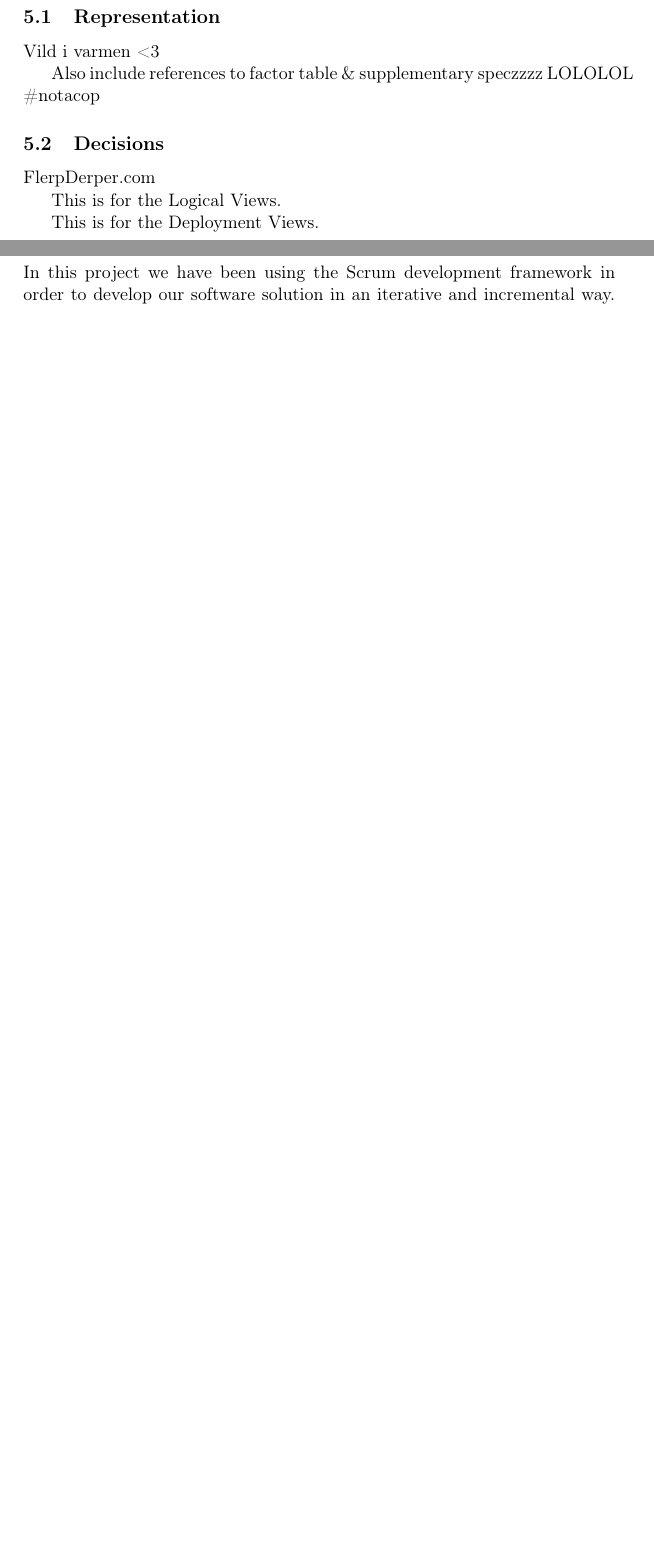
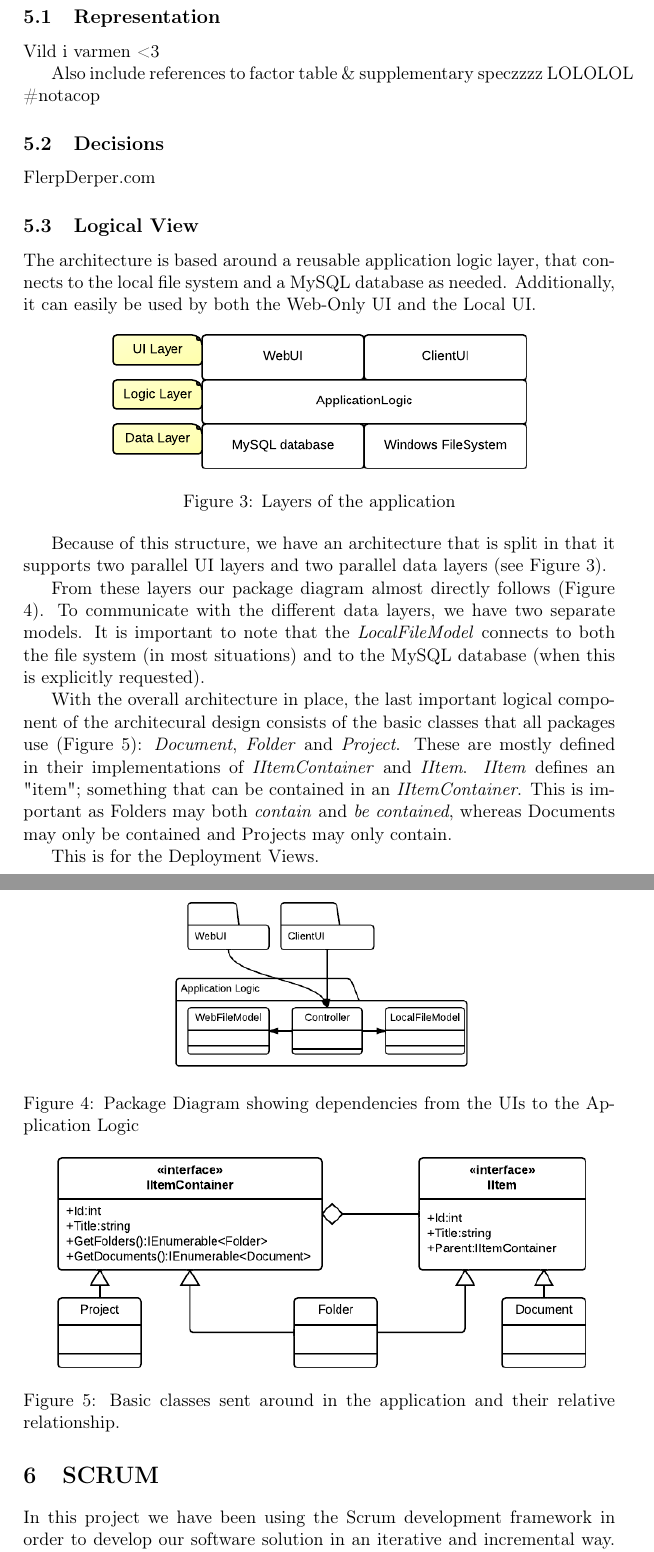
Before and after one commit to czepluch/SliceOfPie, a LaTeX document (report/report.tex, which reads report/Software_architecture/logical.tex): two parts of pages 9 and 10 of 15 before the commit and two parts of pages 9 and 10 of 16 after it, joined at a grey line, cut so that both start at the same text, the shorter picture padded with empty space. Compiled offline with pdfLaTeX.

Commit message:
Updated graphics and finished logical section

```diff
--- a/report/Software_architecture/logical.tex
+++ b/report/Software_architecture/logical.tex
@@ -1 +1,41 @@
-This is for the Logical Views.
+\subsection{Logical View}
+
+The architecture is based around a reusable application logic layer, that connects to the
+local file system and a MySQL database as needed. Additionally, it can easily be used by
+both the Web-Only UI and the Local UI.
+
+\begin{figure}[htb]
+	\centering
+	\includegraphics[width=0.7\textwidth]{Software_architecture/graphics/application-layers.png}
+	\caption{Layers of the application}
+	\label{fig:application-layers}
+\end{figure}
+
+Because of this structure, we have an architecture that is split in that it supports two
+parallel UI layers and two parallel data layers (see Figure \ref{fig:application-layers}).
+
+From these layers our package diagram almost directly follows (Figure \ref{fig:package-diagram}).
+To communicate with the different data layers, we have two separate models. It is important to
+note that the \emph{LocalFileModel} connects to both the file system (in most situations) and
+to the MySQL database (when this is explicitly requested).
+
+\begin{figure}[htb]
+	\centering
+	\includegraphics[width=0.5\textwidth]{Software_architecture/graphics/package-diagram.png}
+	\caption{Package Diagram showing dependencies from the UIs to the Application Logic}
+	\label{fig:package-diagram}
+\end{figure}
+
+With the overall architecture in place, the last important logical component of the architecural design
+consists of the basic classes that all packages use (Figure \ref{fig:basic-classes}): \emph{Document},
+\emph{Folder} and \emph{Project}. These are mostly defined in their implementations of \emph{IItemContainer}
+and \emph{IItem}. \emph{IItem} defines an "item"; something that can be contained in an
+\emph{IItemContainer}. This is important as Folders may both \emph{contain} and \emph{be contained},
+whereas Documents may only be contained and Projects may only contain.
+
+\begin{figure}[htb]
+	\centering
+	\includegraphics[width=0.9\textwidth]{Software_architecture/graphics/basic-classes.png}
+	\caption{Basic classes sent around in the application and their relative relationship.}
+	\label{fig:basic-classes}
+\end{figure}
```
Also changed, not shown: report/Software_architecture/graphics/application-layers.png, report/Software_architecture/graphics/basic-classes.png, report/Software_architecture/graphics/deployment-diag.png, report/Software_architecture/graphics/package-diagram.png.
